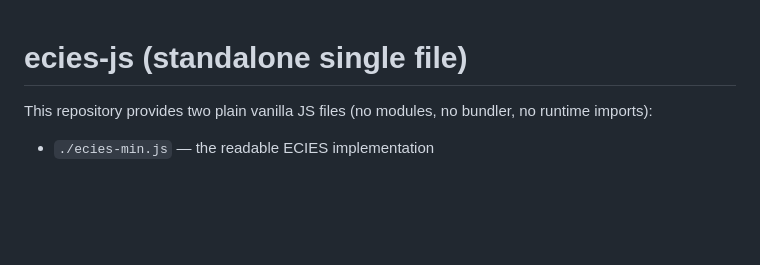
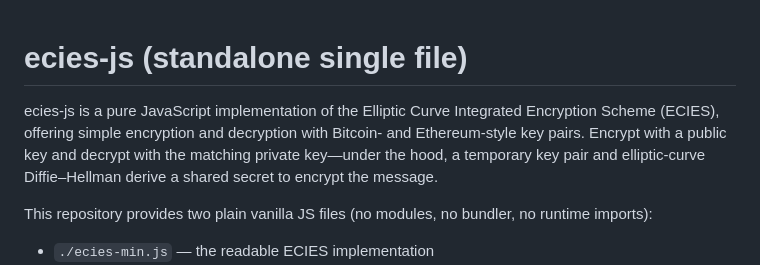
Before and after one commit to dzimbeck/ecies-js, a Markdown page: README.md, the part around the change. Rendered like a GitHub page; blank space fills up the shorter version.

Commit message:
Update README with ecies-js description
Added a brief overview of the ecies-js library and its functionality.

```diff
--- a/README.md
+++ b/README.md
@@ -1,4 +1,6 @@
 # ecies-js (standalone single file)
+
+ecies-js is a pure JavaScript implementation of the Elliptic Curve Integrated Encryption Scheme (ECIES), offering simple encryption and decryption with Bitcoin- and Ethereum-style key pairs. Encrypt with a public key and decrypt with the matching private key—under the hood, a temporary key pair and elliptic-curve Diffie–Hellman derive a shared secret to encrypt the message.
 
 This repository provides two plain vanilla JS files (no modules, no bundler, no runtime imports):
 
```
